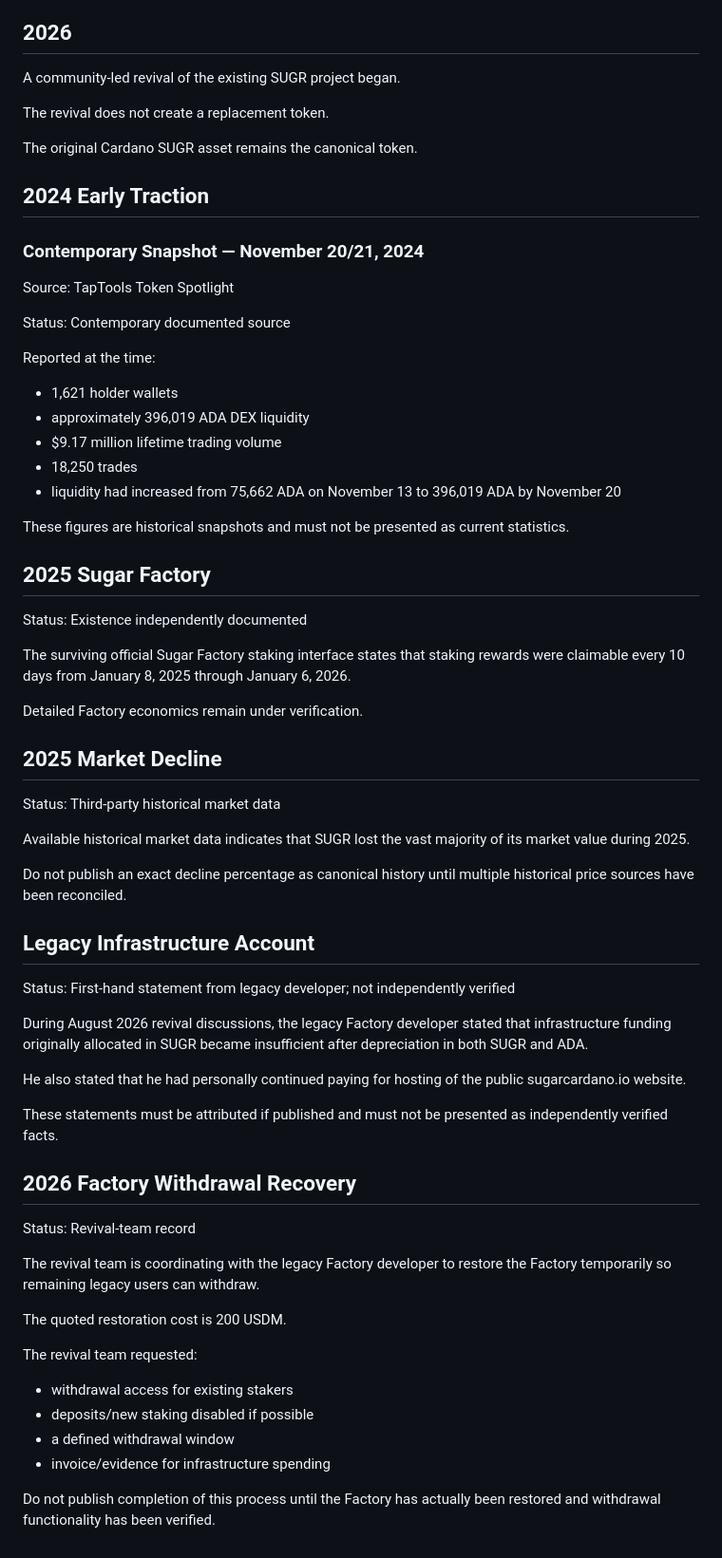
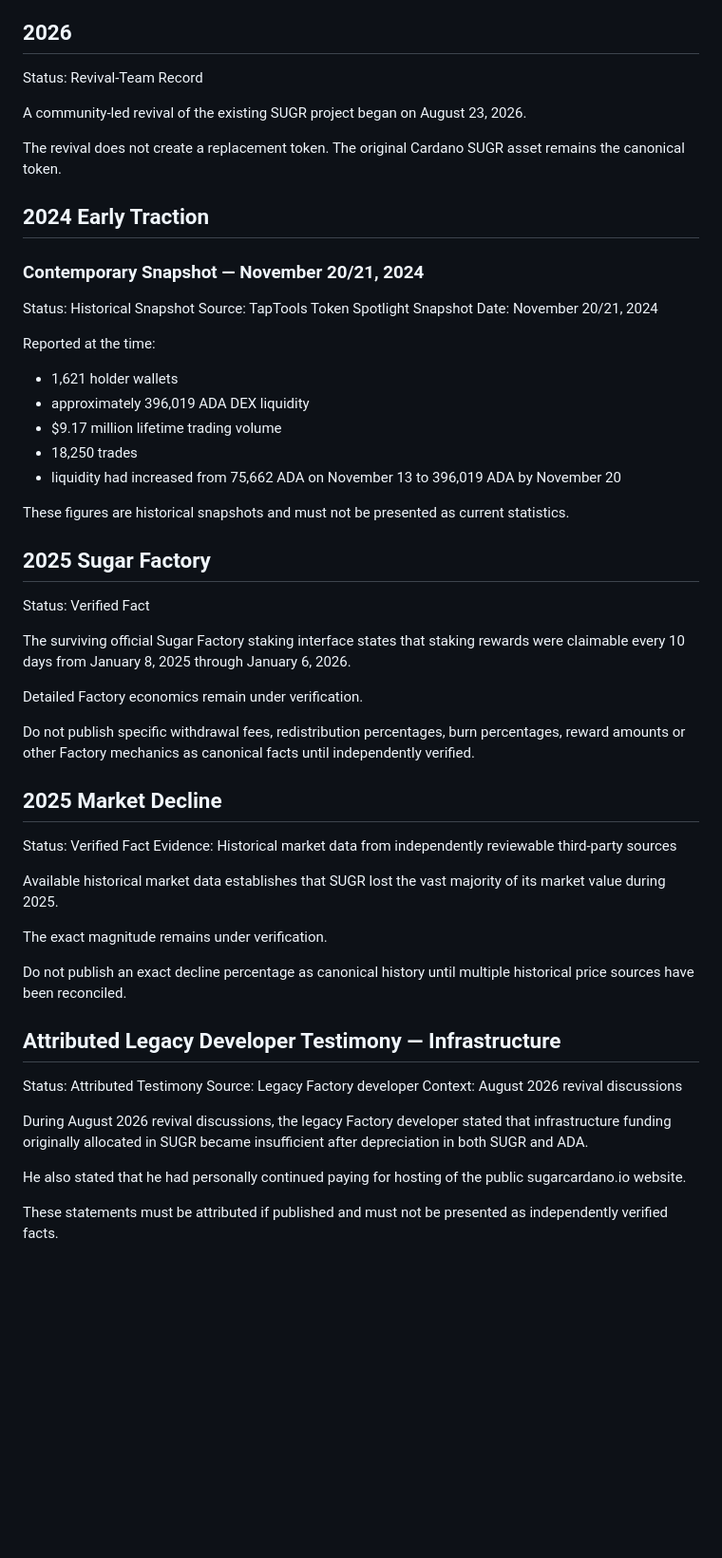
Before and after one commit to SugarCardano/website, a Markdown page: docs/HISTORY.md, the part around one of its changes. Shown at 95% size. Drawn GitHub-style; blank space fills up the shorter version.

```diff
--- a/docs/HISTORY.md
+++ b/docs/HISTORY.md
@@ -63,19 +97,21 @@ The surviving staking interface states that reward claims operated on
 
 ## 2026
 
-A community-led revival of the existing SUGR project began.
+Status: Revival-Team Record
+
+A community-led revival of the existing SUGR project began on
+August 23, 2026.
 
 The revival does not create a replacement token.
-
 The original Cardano SUGR asset remains the canonical token.
 
 ## 2024 Early Traction
 
 ### Contemporary Snapshot — November 20/21, 2024
 
+Status: Historical Snapshot
 Source: TapTools Token Spotlight
-
-Status: Contemporary documented source
+Snapshot Date: November 20/21, 2024
 
 Reported at the time:
 
@@ -91,7 +127,7 @@ as current statistics.
 
 ## 2025 Sugar Factory
 
-Status: Existence independently documented
+Status: Verified Fact
 
 The surviving official Sugar Factory staking interface states that
 staking rewards were claimable every 10 days from January 8, 2025
@@ -99,19 +135,28 @@ through January 6, 2026.
 
 Detailed Factory economics remain under verification.
 
+Do not publish specific withdrawal fees, redistribution percentages,
+burn percentages, reward amounts or other Factory mechanics as
+canonical facts until independently verified.
+
 ## 2025 Market Decline
 
-Status: Third-party historical market data
+Status: Verified Fact
+Evidence: Historical market data from independently reviewable third-party sources
 
-Available historical market data indicates that SUGR lost the vast
+Available historical market data establishes that SUGR lost the vast
 majority of its market value during 2025.
+
+The exact magnitude remains under verification.
 
 Do not publish an exact decline percentage as canonical history until
 multiple historical price sources have been reconciled.
 
-## Legacy Infrastructure Account
+## Attributed Legacy Developer Testimony — Infrastructure
 
-Status: First-hand statement from legacy developer; not independently verified
+Status: Attributed Testimony
+Source: Legacy Factory developer
+Context: August 2026 revival discussions
 
 During August 2026 revival discussions, the legacy Factory developer
 stated that infrastructure funding originally allocated in SUGR became
@@ -122,21 +167,3 @@ the public sugarcardano.io website.
 
 These statements must be attributed if published and must not be
 presented as independently verified facts.
-
-## 2026 Factory Withdrawal Recovery
-
-Status: Revival-team record
-
-The revival team is coordinating with the legacy Factory developer to
-restore the Factory temporarily so remaining legacy users can withdraw.
-
-The quoted restoration cost is 200 USDM.
-
-The revival team requested:
-- withdrawal access for existing stakers
-- deposits/new staking disabled if possible
-- a defined withdrawal window
-- invoice/evidence for infrastructure spending
-
-Do not publish completion of this process until the Factory has actually
-been restored and withdrawal functionality has been verified.
```
Also changed, not shown: other parts of docs/HISTORY.md (+42 -8 lines).
